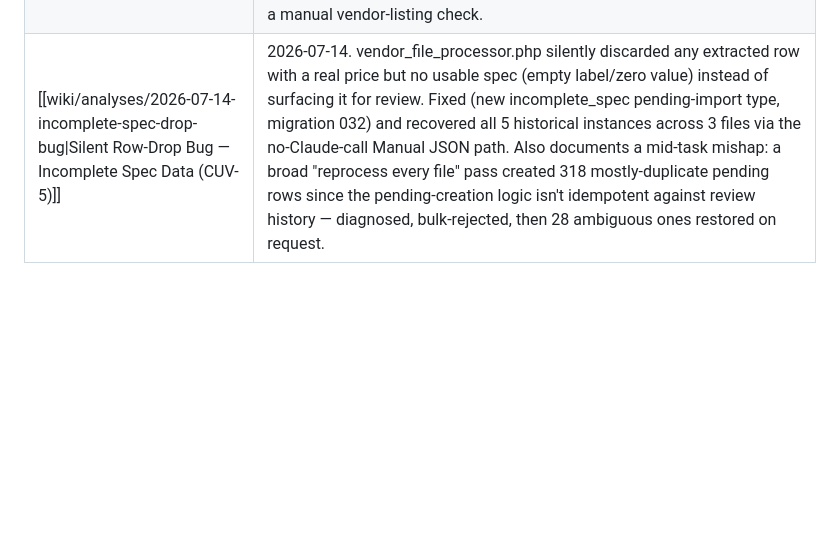
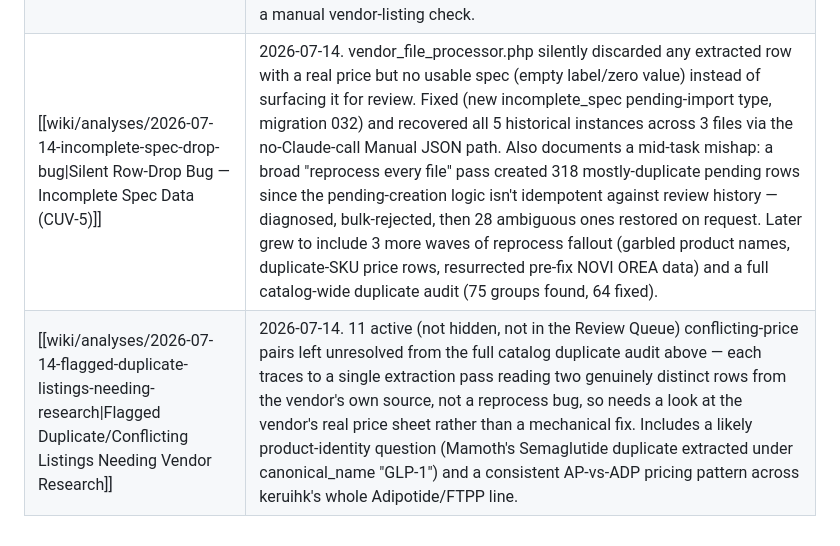
Before and after one commit to dusten/pep_pricing_tool, a Markdown page: Obsidian_pep_pricing_tool/index.md, the part around the change. Drawn GitHub-style; blank space fills up the shorter version.

```diff
--- a/Obsidian_pep_pricing_tool/index.md
+++ b/Obsidian_pep_pricing_tool/index.md
@@ -84,4 +84,5 @@ Catalog of all [[llm-wiki-pattern]] pages. Updated on every ingest. LLM reads th
 | [[wiki/analyses/2026-07-13-pending-imports-review\|Pending Imports Queue Review]] | 2026-07-13. Read-through of the 108-row pending backlog. Found a real risk of re-misfiling a with-B12 Lipo-C spec onto the no-B12 product, a likely duplicate ("N-Acetyl Semax Amidate" vs. existing "NA Semax amidate"), a botched extraction, and a new MW clue (1032 Da) for the still-unresolved "Adamax" identity question. Confirmed the TB-500 prompt fix works correctly in the wild. |
 | Backlog #66 — Skip action on Review Queue | 2026-07-13 (see phase-roadmap.md #66). Added a proper defer option (new `last_skipped_at` column + reordered queue) alongside Approve/Reject, surfaced directly by the pending-imports review above. |
 | [[wiki/analyses/2026-07-13-product-cas-mw-followup\|CAS/MW Follow-up Pass]] | 2026-07-13. 31 more products (mostly steroid esters added since the 2026-07-12 pass) got web-verified CAS/MW. Resolved Adamax as a Semax-adamantane analog (1032.24 MW matches the earlier "1032 Da" clue exactly). Caught 19 proposed values that directly conflicted with the 2026-07-12 page's more careful, already-rejected research — reverted before persisting. Surfaced 3 likely duplicate-product findings and 4 items needing a manual vendor-listing check. |
-| [[wiki/analyses/2026-07-14-incomplete-spec-drop-bug\|Silent Row-Drop Bug — Incomplete Spec Data (CUV-5)]] | 2026-07-14. vendor_file_processor.php silently discarded any extracted row with a real price but no usable spec (empty label/zero value) instead of surfacing it for review. Fixed (new incomplete_spec pending-import type, migration 032) and recovered all 5 historical instances across 3 files via the no-Claude-call Manual JSON path. Also documents a mid-task mishap: a broad "reprocess every file" pass created 318 mostly-duplicate pending rows since the pending-creation logic isn't idempotent against review history — diagnosed, bulk-rejected, then 28 ambiguous ones restored on request. |
+| [[wiki/analyses/2026-07-14-incomplete-spec-drop-bug\|Silent Row-Drop Bug — Incomplete Spec Data (CUV-5)]] | 2026-07-14. vendor_file_processor.php silently discarded any extracted row with a real price but no usable spec (empty label/zero value) instead of surfacing it for review. Fixed (new incomplete_spec pending-import type, migration 032) and recovered all 5 historical instances across 3 files via the no-Claude-call Manual JSON path. Also documents a mid-task mishap: a broad "reprocess every file" pass created 318 mostly-duplicate pending rows since the pending-creation logic isn't idempotent against review history — diagnosed, bulk-rejected, then 28 ambiguous ones restored on request. Later grew to include 3 more waves of reprocess fallout (garbled product names, duplicate-SKU price rows, resurrected pre-fix NOVI OREA data) and a full catalog-wide duplicate audit (75 groups found, 64 fixed). |
+| [[wiki/analyses/2026-07-14-flagged-duplicate-listings-needing-research\|Flagged Duplicate/Conflicting Listings Needing Vendor Research]] | 2026-07-14. 11 active (not hidden, not in the Review Queue) conflicting-price pairs left unresolved from the full catalog duplicate audit above — each traces to a single extraction pass reading two genuinely distinct rows from the vendor's own source, not a reprocess bug, so needs a look at the vendor's real price sheet rather than a mechanical fix. Includes a likely product-identity question (Mamoth's Semaglutide duplicate extracted under canonical_name "GLP-1") and a consistent AP-vs-ADP pricing pattern across keruihk's whole Adipotide/FTPP line. |
```
Also changed, not shown: Obsidian_pep_pricing_tool/log.md (+5 -0 lines), 1 other file.
